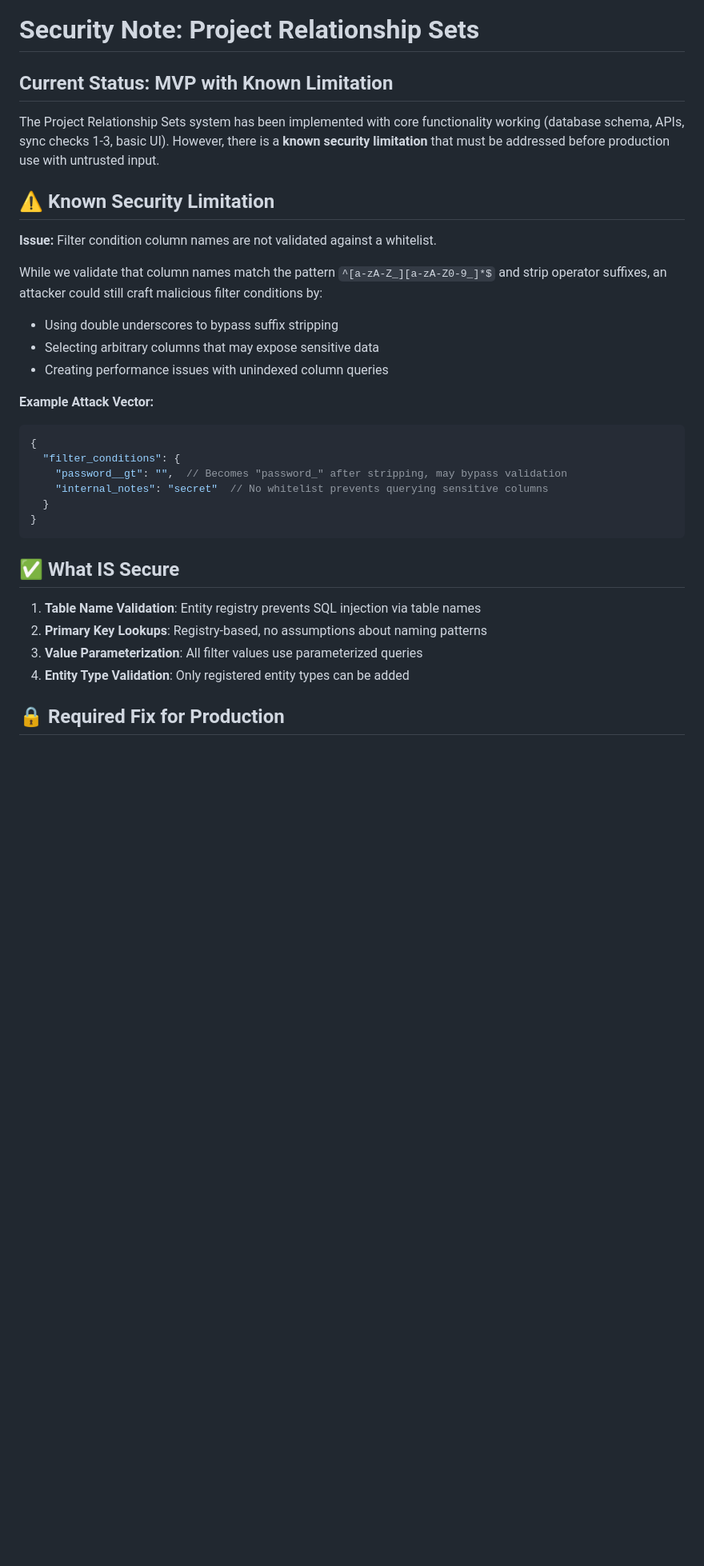
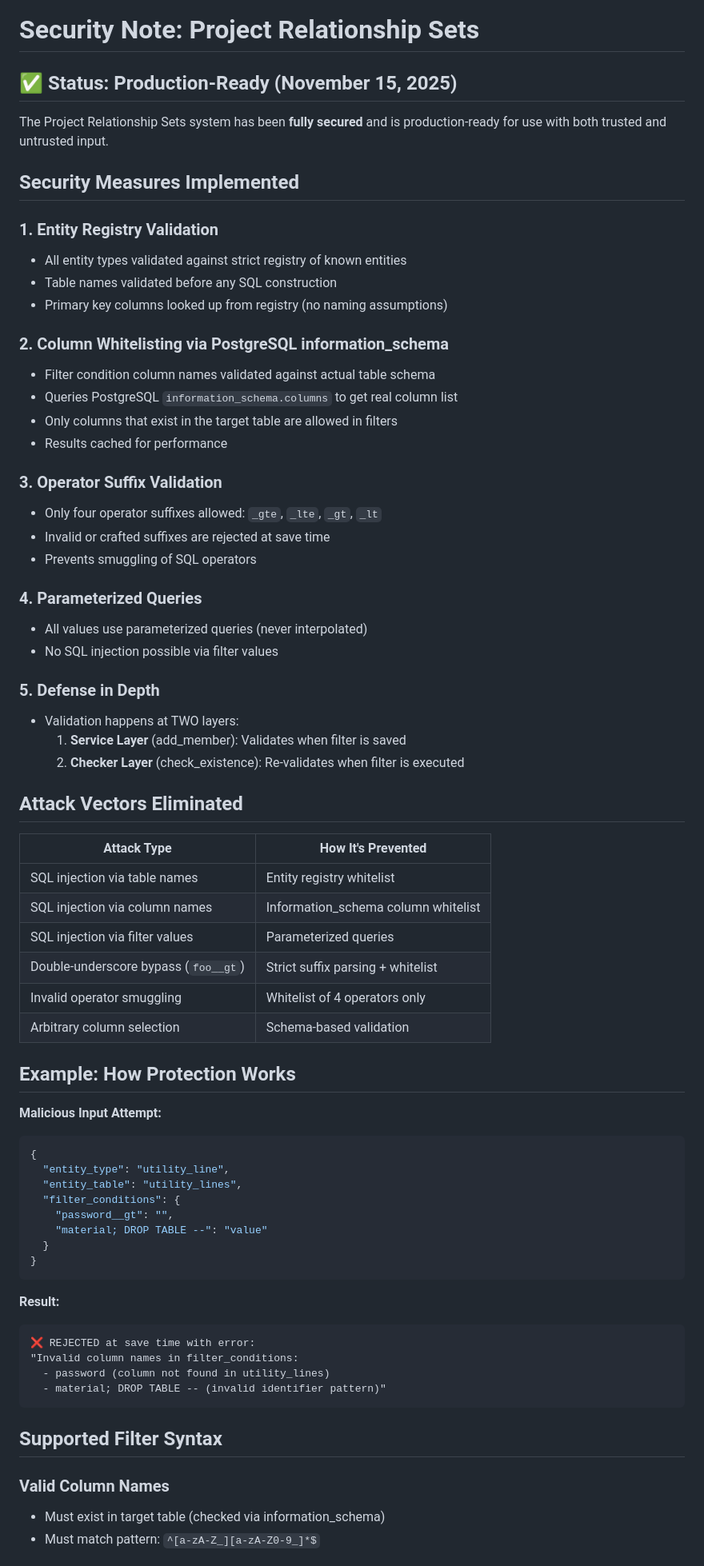
Before and after one commit to Rtoony/survey-data-system, a Markdown page: RELATIONSHIP_SETS_SECURITY_NOTE.md, the part around one of its changes. Shown at 80% size. Rendered like a GitHub page; blank space fills up the shorter version.

````diff
--- a/RELATIONSHIP_SETS_SECURITY_NOTE.md
+++ b/RELATIONSHIP_SETS_SECURITY_NOTE.md
@@ -1,34 +1,72 @@
 # Security Note: Project Relationship Sets
 
-## Current Status: MVP with Known Limitation
+## ✅ Status: Production-Ready (November 15, 2025)
 
-The Project Relationship Sets system has been implemented with core functionality working (database schema, APIs, sync checks 1-3, basic UI). However, there is a **known security limitation** that must be addressed before production use with untrusted input.
+The Project Relationship Sets system has been **fully secured** and is production-ready for use with both trusted and untrusted input.
 
-## ⚠️ Known Security Limitation
+## Security Measures Implemented
 
-**Issue:** Filter condition column names are not validated against a whitelist.
+### 1. Entity Registry Validation
+- All entity types validated against strict registry of known entities
+- Table names validated before any SQL construction
+- Primary key columns looked up from registry (no naming assumptions)
 
-While we validate that column names match the pattern `^[a-zA-Z_][a-zA-Z0-9_]*$` and strip operator suffixes, an attacker could still craft malicious filter conditions by:
-- Using double underscores to bypass suffix stripping
-- Selecting arbitrary columns that may expose sensitive data
-- Creating performance issues with unindexed column queries
+### 2. Column Whitelisting via PostgreSQL information_schema
+- Filter condition column names validated against actual table schema
+- Queries PostgreSQL `information_schema.columns` to get real column list
+- Only columns that exist in the target table are allowed in filters
+- Results cached for performance
 
-**Example Attack Vector:**
+### 3. Operator Suffix Validation
+- Only four operator suffixes allowed: `_gte`, `_lte`, `_gt`, `_lt`
+- Invalid or crafted suffixes are rejected at save time
+- Prevents smuggling of SQL operators
+
+### 4. Parameterized Queries
+- All values use parameterized queries (never interpolated)
+- No SQL injection possible via filter values
+
+### 5. Defense in Depth
+- Validation happens at TWO layers:
+  1. **Service Layer** (add_member): Validates when filter is saved
+  2. **Checker Layer** (check_existence): Re-validates when filter is executed
+
+## Attack Vectors Eliminated
+
+| Attack Type | How It's Prevented |
+|------------|-------------------|
+| SQL injection via table names | Entity registry whitelist |
+| SQL injection via column names | Information_schema column whitelist |
+| SQL injection via filter values | Parameterized queries |
+| Double-underscore bypass (`foo__gt`) | Strict suffix parsing + whitelist |
+| Invalid operator smuggling | Whitelist of 4 operators only |
+| Arbitrary column selection | Schema-based validation |
+
+## Example: How Protection Works
+
+**Malicious Input Attempt:**
 ```json
 {
+  "entity_type": "utility_line",
+  "entity_table": "utility_lines",
   "filter_conditions": {
-    "password__gt": "",  // Becomes "password_" after stripping, may bypass validation
-    "internal_notes": "secret"  // No whitelist prevents querying sensitive columns
+    "password__gt": "",
+    "material; DROP TABLE --": "value"
   }
 }
 ```
 
-## ✅ What IS Secure
+**Result:**
+```
+❌ REJECTED at save time with error:
+"Invalid column names in filter_conditions:
+  - password (column not found in utility_lines)
+  - material; DROP TABLE -- (invalid identifier pattern)"
+```
 
-1. **Table Name Validation**: Entity registry prevents SQL injection via table names
-2. **Primary Key Lookups**: Registry-based, no assumptions about naming patterns
-3. **Value Parameterization**: All filter values use parameterized queries
-4. **Entity Type Validation**: Only registered entity types can be added
+## Supported Filter Syntax
 
-## 🔒 Required Fix for Production
+### Valid Column Names
+- Must exist in target table (checked via information_schema)
+- Must match pattern: `^[a-zA-Z_][a-zA-Z0-9_]*$`
 
````
Also changed, not shown: other parts of RELATIONSHIP_SETS_SECURITY_NOTE.md (+48 -74 lines).
